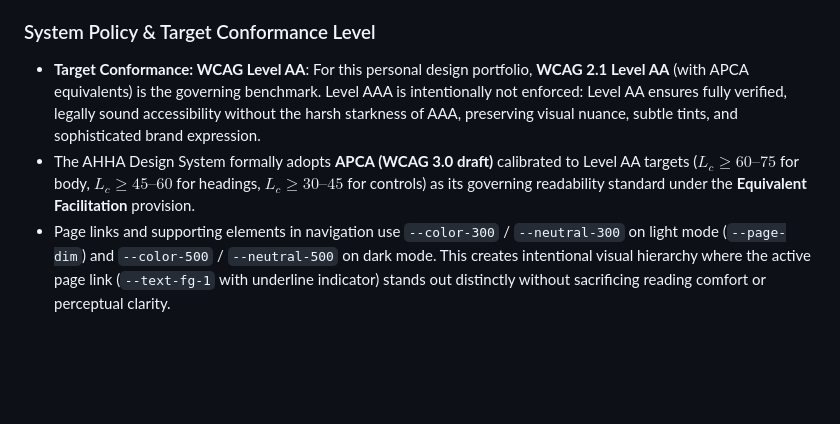
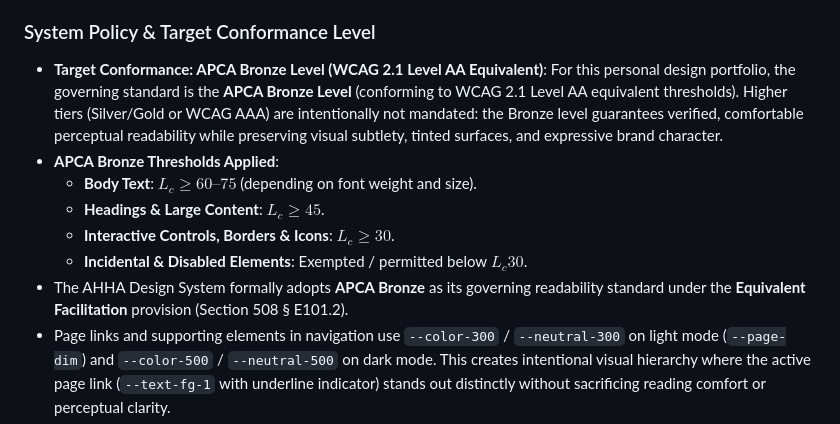
Before and after one commit to andiihei/ahha, a Markdown page: docs/design-decisions-and-principles.md, the part around the change. GitHub-like rendering; blank space fills up the shorter version.

Commit message:
docs: codify APCA Bronze standard as governing readability baseline

```diff
--- a/docs/design-decisions-and-principles.md
+++ b/docs/design-decisions-and-principles.md
@@ -61,8 +61,13 @@ The adoption of APCA is grounded in accessibility law and standards provisions t
    - Conformance to APCA provides scientifically validated, perceptually accurate readability across font sizes, weights, and color contexts, thereby exceeding the real-world accessibility provided by legacy WCAG 2.x flat ratios.
 
 ### System Policy & Target Conformance Level
-- **Target Conformance: WCAG Level AA**: For this personal design portfolio, **WCAG 2.1 Level AA** (with APCA equivalents) is the governing benchmark. Level AAA is intentionally not enforced: Level AA ensures fully verified, legally sound accessibility without the harsh starkness of AAA, preserving visual nuance, subtle tints, and sophisticated brand expression.
-- The AHHA Design System formally adopts **APCA (WCAG 3.0 draft)** calibrated to Level AA targets ($L_c \ge 60\text{--}75$ for body, $L_c \ge 45\text{--}60$ for headings, $L_c \ge 30\text{--}45$ for controls) as its governing readability standard under the **Equivalent Facilitation** provision.
+- **Target Conformance: APCA Bronze Level (WCAG 2.1 Level AA Equivalent)**: For this personal design portfolio, the governing standard is the **APCA Bronze Level** (conforming to WCAG 2.1 Level AA equivalent thresholds). Higher tiers (Silver/Gold or WCAG AAA) are intentionally not mandated: the Bronze level guarantees verified, comfortable perceptual readability while preserving visual subtlety, tinted surfaces, and expressive brand character.
+- **APCA Bronze Thresholds Applied**:
+  - **Body Text**: $L_c \ge 60\text{--}75$ (depending on font weight and size).
+  - **Headings & Large Content**: $L_c \ge 45$.
+  - **Interactive Controls, Borders & Icons**: $L_c \ge 30$.
+  - **Incidental & Disabled Elements**: Exempted / permitted below $L_c 30$.
+- The AHHA Design System formally adopts **APCA Bronze** as its governing readability standard under the **Equivalent Facilitation** provision (Section 508 § E101.2).
 - Page links and supporting elements in navigation use `--color-300` / `--neutral-300` on light mode (`--page-dim`) and `--color-500` / `--neutral-500` on dark mode. This creates intentional visual hierarchy where the active page link (`--text-fg-1` with underline indicator) stands out distinctly without sacrificing reading comfort or perceptual clarity.
 - Automated test suites (e.g., axe) flagging secondary link states under flat WCAG 2.x math are documented and excused under this equivalent facilitation principle.
 
```
Also changed, not shown: docs/token-audit-and-validation-report.md (+6 -6 lines).
